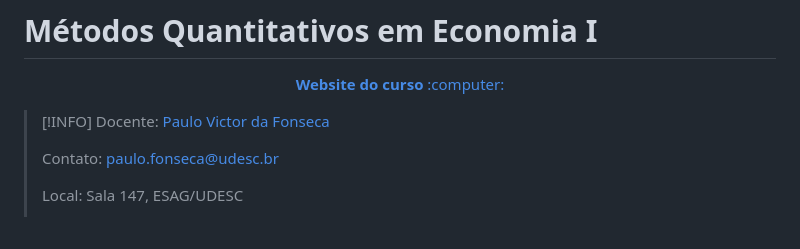
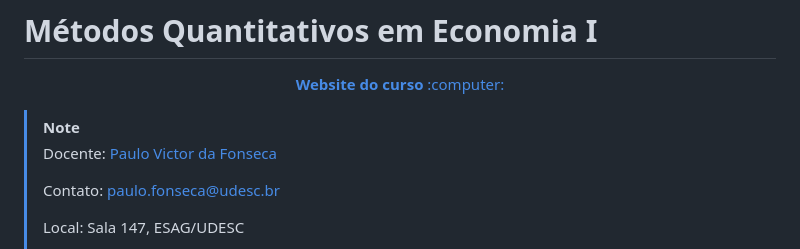
Before and after one commit to pvfonseca/MetodosQuantitativos, a Markdown page: README.md, the part around the change. Drawn GitHub-style.

Commit message:
fix admonition

```diff
--- a/README.md
+++ b/README.md
@@ -2,7 +2,7 @@
 
 <p align="center"><a href="https://pvfonseca.github.io/teaching/metodosquant/"><b> Website do curso</b> :computer:</a></p>
 
-> [!INFO]
+> [!NOTE]
 > Docente: <a href="https://pvfonseca.github.io"> Paulo Victor da Fonseca </a>
 >
 > Contato: <a href="mailto:paulo.fonseca@udesc.br"> paulo.fonseca@udesc.br</a>
```
